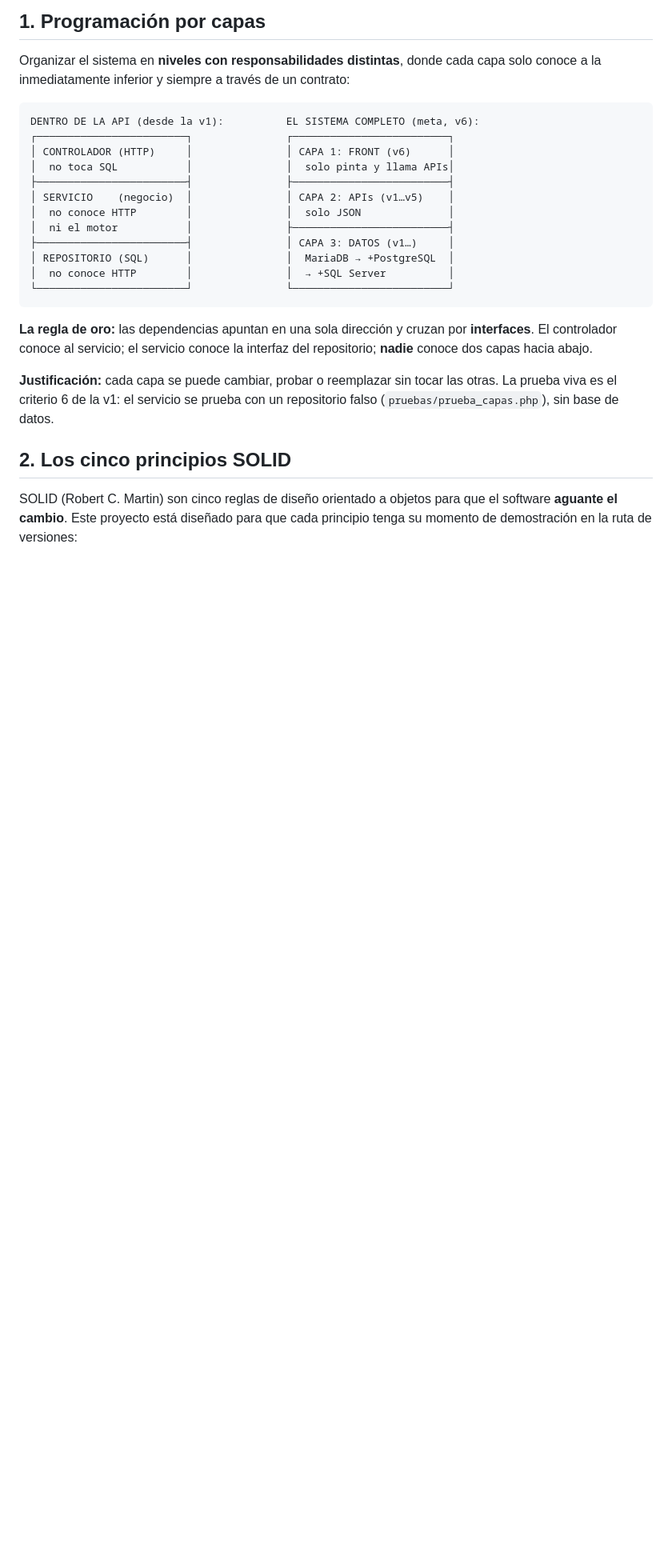
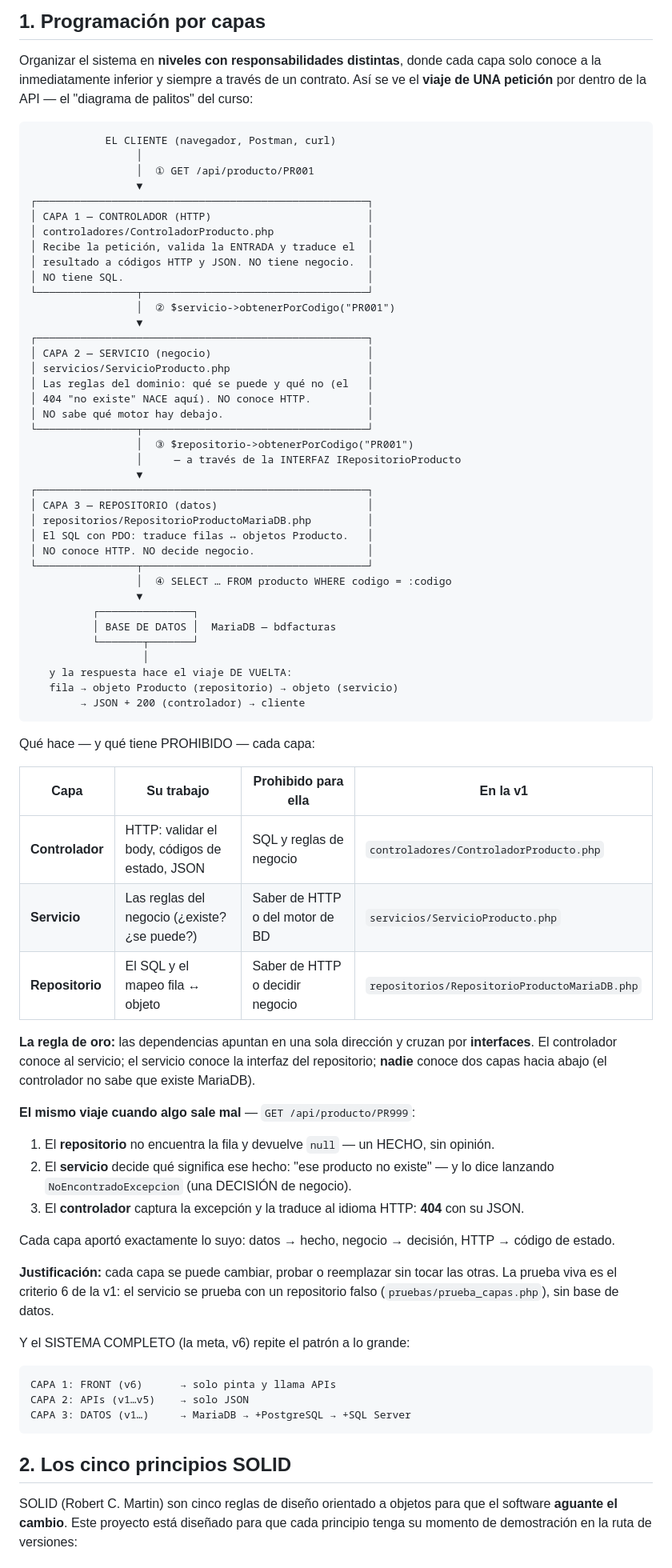
Before and after one commit to ccastro2050/proyecto_php_sin_docker, a Markdown page: docs/SOLID_Y_CAPAS.md, the part around one of its changes. Shown at 80% size. GitHub-like rendering; blank space fills up the shorter version.

Commit message:
SOLID_Y_CAPAS: diagrama de palitos del viaje por capas (con el caso 404), tabla de responsabilidades y ejemplos de codigo por principio SOLID

````diff
--- a/docs/SOLID_Y_CAPAS.md
+++ b/docs/SOLID_Y_CAPAS.md
@@ -10,30 +10,87 @@
 
 Organizar el sistema en **niveles con responsabilidades distintas**, donde
 cada capa solo conoce a la inmediatamente inferior y siempre a través de un
-contrato:
+contrato. Así se ve el **viaje de UNA petición** por dentro de la API — el
+"diagrama de palitos" del curso:
 
 ```
-DENTRO DE LA API (desde la v1):          EL SISTEMA COMPLETO (meta, v6):
-┌────────────────────────┐               ┌─────────────────────────┐
-│ CONTROLADOR (HTTP)     │               │ CAPA 1: FRONT (v6)      │
-│  no toca SQL           │               │  solo pinta y llama APIs│
-├────────────────────────┤               ├─────────────────────────┤
-│ SERVICIO    (negocio)  │               │ CAPA 2: APIs (v1…v5)    │
-│  no conoce HTTP        │               │  solo JSON              │
-│  ni el motor           │               ├─────────────────────────┤
-├────────────────────────┤               │ CAPA 3: DATOS (v1…)     │
-│ REPOSITORIO (SQL)      │               │  MariaDB → +PostgreSQL  │
-│  no conoce HTTP        │               │  → +SQL Server          │
-└────────────────────────┘               └─────────────────────────┘
+            EL CLIENTE (navegador, Postman, curl)
+                 │
+                 │  ① GET /api/producto/PR001
+                 ▼
+┌─────────────────────────────────────────────────────┐
+│ CAPA 1 — CONTROLADOR (HTTP)                         │
+│ controladores/ControladorProducto.php               │
+│ Recibe la petición, valida la ENTRADA y traduce el  │
+│ resultado a códigos HTTP y JSON. NO tiene negocio.  │
+│ NO tiene SQL.                                       │
+└────────────────┬────────────────────────────────────┘
+                 │  ② $servicio->obtenerPorCodigo("PR001")
+                 ▼
+┌─────────────────────────────────────────────────────┐
+│ CAPA 2 — SERVICIO (negocio)                         │
+│ servicios/ServicioProducto.php                      │
+│ Las reglas del dominio: qué se puede y qué no (el   │
+│ 404 "no existe" NACE aquí). NO conoce HTTP.         │
+│ NO sabe qué motor hay debajo.                       │
+└────────────────┬────────────────────────────────────┘
+                 │  ③ $repositorio->obtenerPorCodigo("PR001")
+                 │     — a través de la INTERFAZ IRepositorioProducto
+                 ▼
+┌─────────────────────────────────────────────────────┐
+│ CAPA 3 — REPOSITORIO (datos)                        │
+│ repositorios/RepositorioProductoMariaDB.php         │
+│ El SQL con PDO: traduce filas ↔ objetos Producto.   │
+│ NO conoce HTTP. NO decide negocio.                  │
+└────────────────┬────────────────────────────────────┘
+                 │  ④ SELECT … FROM producto WHERE codigo = :codigo
+                 ▼
+          ┌───────────────┐
+          │ BASE DE DATOS │  MariaDB — bdfacturas
+          └───────┬───────┘
+                  │
+   y la respuesta hace el viaje DE VUELTA:
+   fila → objeto Producto (repositorio) → objeto (servicio)
+        → JSON + 200 (controlador) → cliente
 ```
+
+Qué hace — y qué tiene PROHIBIDO — cada capa:
+
+| Capa | Su trabajo | Prohibido para ella | En la v1 |
+|---|---|---|---|
+| **Controlador** | HTTP: validar el body, códigos de estado, JSON | SQL y reglas de negocio | `controladores/ControladorProducto.php` |
+| **Servicio** | Las reglas del negocio (¿existe? ¿se puede?) | Saber de HTTP o del motor de BD | `servicios/ServicioProducto.php` |
+| **Repositorio** | El SQL y el mapeo fila ↔ objeto | Saber de HTTP o decidir negocio | `repositorios/RepositorioProductoMariaDB.php` |
 
 **La regla de oro:** las dependencias apuntan en una sola dirección y cruzan
 por **interfaces**. El controlador conoce al servicio; el servicio conoce la
-interfaz del repositorio; **nadie** conoce dos capas hacia abajo.
+interfaz del repositorio; **nadie** conoce dos capas hacia abajo (el
+controlador no sabe que existe MariaDB).
+
+**El mismo viaje cuando algo sale mal** — `GET /api/producto/PR999`:
+
+1. El **repositorio** no encuentra la fila y devuelve `null` — un HECHO,
+   sin opinión.
+2. El **servicio** decide qué significa ese hecho: "ese producto no
+   existe" — y lo dice lanzando `NoEncontradoExcepcion` (una DECISIÓN de
+   negocio).
+3. El **controlador** captura la excepción y la traduce al idioma HTTP:
+   **404** con su JSON.
+
+Cada capa aportó exactamente lo suyo: datos → hecho, negocio → decisión,
+HTTP → código de estado.
 
 **Justificación:** cada capa se puede cambiar, probar o reemplazar sin tocar
 las otras. La prueba viva es el criterio 6 de la v1: el servicio se prueba con
 un repositorio falso (`pruebas/prueba_capas.php`), sin base de datos.
+
+Y el SISTEMA COMPLETO (la meta, v6) repite el patrón a lo grande:
+
+```
+CAPA 1: FRONT (v6)      → solo pinta y llama APIs
+CAPA 2: APIs (v1…v5)    → solo JSON
+CAPA 3: DATOS (v1…)     → MariaDB → +PostgreSQL → +SQL Server
+```
 
 ## 2. Los cinco principios SOLID
 
````
Also changed, not shown: other parts of docs/SOLID_Y_CAPAS.md (+55 -0 lines).
